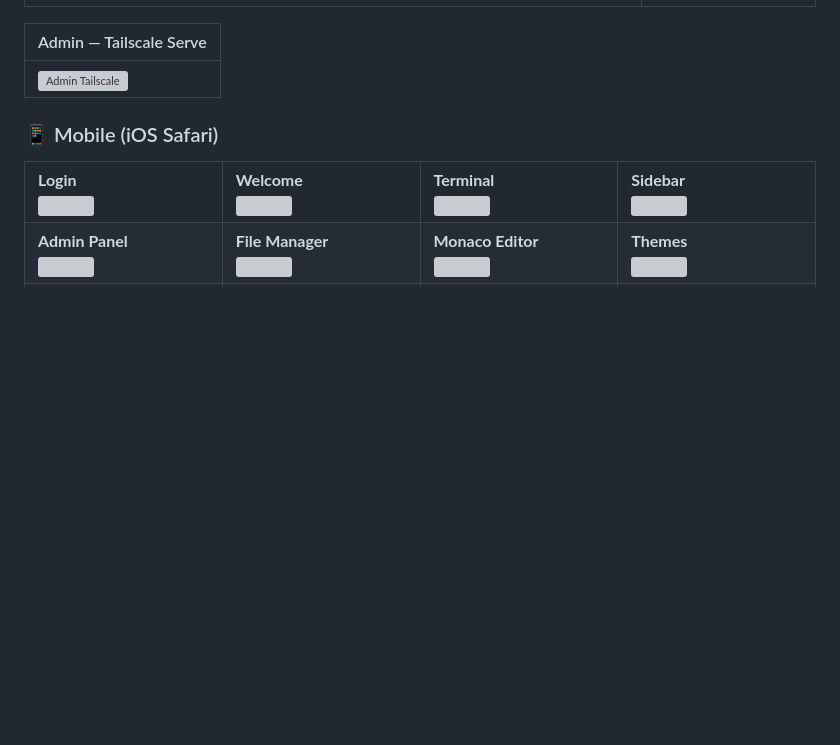
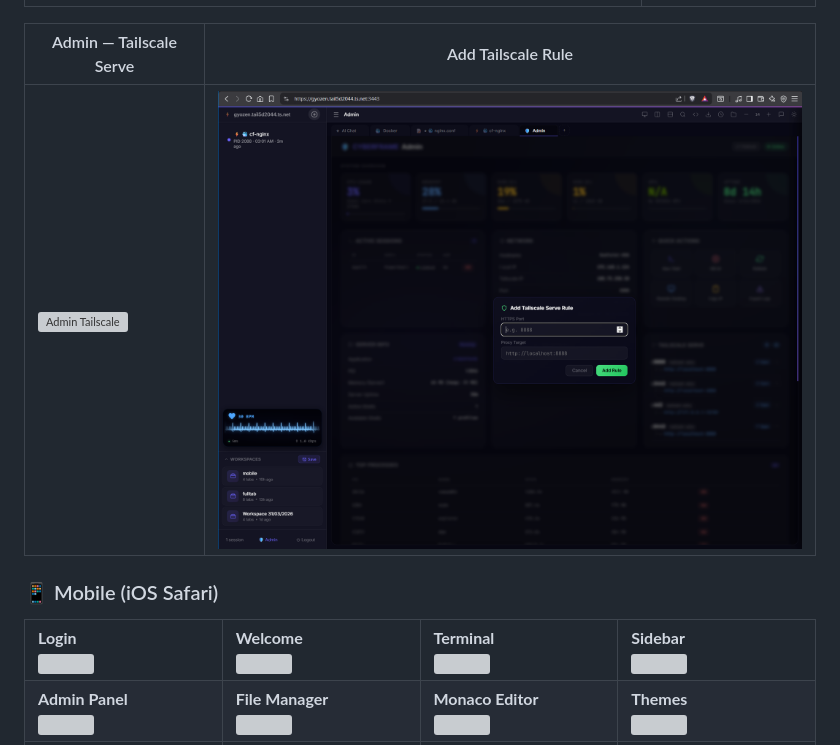
Before and after one commit to iDevGIS/WEB-TERMINAL-WIN, a Markdown page: README.md, the part around the change. Rendered like a GitHub page; pictures changed too: docs/images/admin-tailscale-add.png (added); blank space fills up the shorter version; grey boxes are pictures that could not be loaded.

Commit message:
docs: add Tailscale Add Rule dialog screenshot

```diff
--- a/README.md
+++ b/README.md
@@ -367,9 +367,9 @@ Open `http://localhost:3000` in your browser.
 |-----------|----------------------|
 | ![Docker Exec](docs/images/docker-exec.png) | ![Docker Port Popup](docs/images/docker-port-popup.png) |
 
-| Admin — Tailscale Serve |
-|------------------------|
-| ![Admin Tailscale](docs/images/admin-tailscale.png) |
+| Admin — Tailscale Serve | Add Tailscale Rule |
+|------------------------|-------------------|
+| ![Admin Tailscale](docs/images/admin-tailscale.png) | ![Add Tailscale Rule](docs/images/admin-tailscale-add.png) |
 
 ### 📱 Mobile (iOS Safari)
 
```
